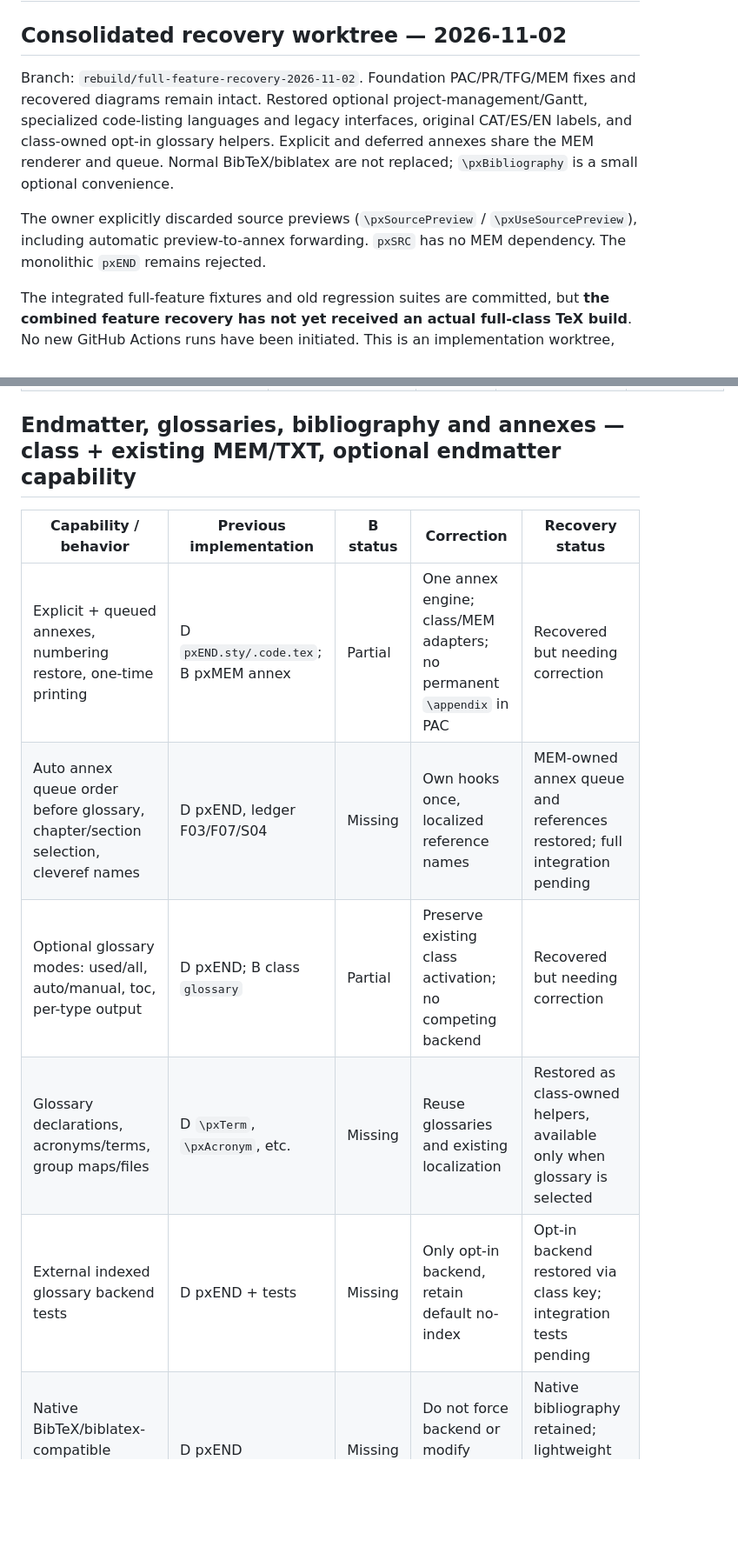
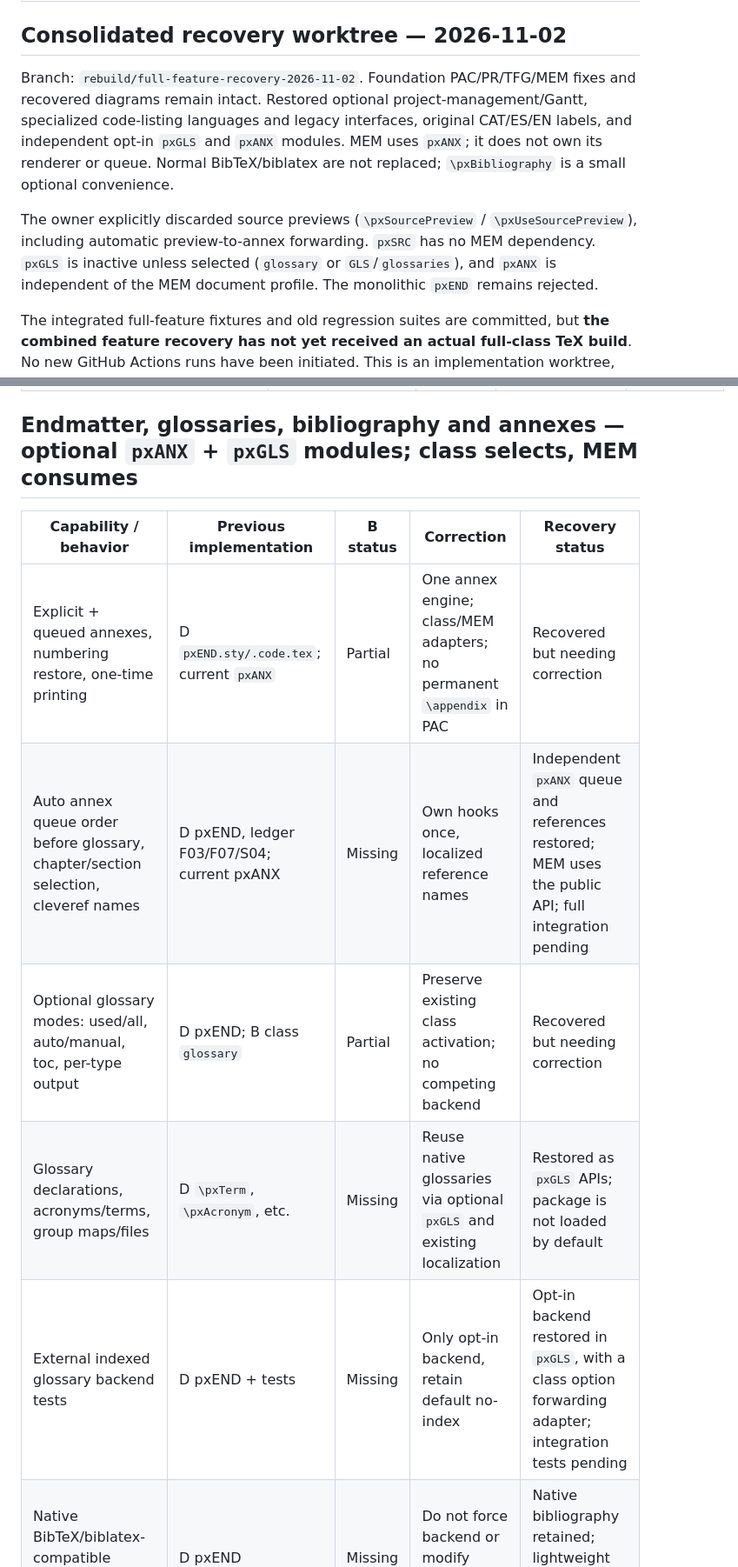
Before and after one commit to DidacLL/P3CTeX, a Markdown page: workflow/feature-recovery-inventory.md, 2 parts joined by grey strips. Shown at 87% size. Drawn GitHub-style; blank space fills up the shorter version.

Commit message:
docs: correct annex and glossary ownership; record independent optional loading

```diff
--- a/workflow/feature-recovery-inventory.md
+++ b/workflow/feature-recovery-inventory.md
@@ -3,9 +3,9 @@
 
 ## Consolidated recovery worktree — 2026-11-02
 
-Branch: `rebuild/full-feature-recovery-2026-11-02`. Foundation PAC/PR/TFG/MEM fixes and recovered diagrams remain intact. Restored optional project-management/Gantt, specialized code-listing languages and legacy interfaces, original CAT/ES/EN labels, and class-owned opt-in glossary helpers. Explicit and deferred annexes share the MEM renderer and queue. Normal BibTeX/biblatex are not replaced; `\pxBibliography` is a small optional convenience.
+Branch: `rebuild/full-feature-recovery-2026-11-02`. Foundation PAC/PR/TFG/MEM fixes and recovered diagrams remain intact. Restored optional project-management/Gantt, specialized code-listing languages and legacy interfaces, original CAT/ES/EN labels, and independent opt-in `pxGLS` and `pxANX` modules. MEM uses `pxANX`; it does not own its renderer or queue. Normal BibTeX/biblatex are not replaced; `\pxBibliography` is a small optional convenience.
 
-The owner explicitly discarded source previews (`\pxSourcePreview` / `\pxUseSourcePreview`), including automatic preview-to-annex forwarding. `pxSRC` has no MEM dependency. The monolithic `pxEND` remains rejected.
+The owner explicitly discarded source previews (`\pxSourcePreview` / `\pxUseSourcePreview`), including automatic preview-to-annex forwarding. `pxSRC` has no MEM dependency. `pxGLS` is inactive unless selected (`glossary` or `GLS`/`glossaries`), and `pxANX` is independent of the MEM document profile. The monolithic `pxEND` remains rejected.
 
 The integrated full-feature fixtures and old regression suites are committed, but **the combined feature recovery has not yet received an actual full-class TeX build**. No new GitHub Actions runs have been initiated. This is an implementation worktree, not a released or verified replacement.
 
@@ -119,15 +123,15 @@ Executed from the staged `tex/tests` directory with `TEXINPUTS=".:../latex//:../
 | Page rules, metadata and PDF link/color behavior | B pxGDX/P3CTeX | Present | Audit D differences without altering language timing | Recovered but needing correction |
 | PAC/PR cover/TOC/no-plagi semantics and class option processing | B P3CTeX | Present | Keep eager Babel loading; reject D deferred-language architecture | Already correctly recovered |
 
-## Endmatter, glossaries, bibliography and annexes — class + existing MEM/TXT, optional endmatter capability
+## Endmatter, glossaries, bibliography and annexes — optional `pxANX` + `pxGLS` modules; class selects, MEM consumes
 
 | Capability / behavior | Previous implementation | B status | Correction | Recovery status |
 | --- | --- | --- | --- | --- |
-| Explicit + queued annexes, numbering restore, one-time printing | D `pxEND.sty/.code.tex`; B pxMEM annex | Partial | One annex engine; class/MEM adapters; no permanent `\appendix` in PAC | Recovered but needing correction |
-| Auto annex queue order before glossary, chapter/section selection, cleveref names | D pxEND, ledger F03/F07/S04 | Missing | Own hooks once, localized reference names | MEM-owned annex queue and references restored; full integration pending |
+| Explicit + queued annexes, numbering restore, one-time printing | D `pxEND.sty/.code.tex`; current `pxANX` | Partial | One annex engine; class/MEM adapters; no permanent `\appendix` in PAC | Recovered but needing correction |
+| Auto annex queue order before glossary, chapter/section selection, cleveref names | D pxEND, ledger F03/F07/S04; current pxANX | Missing | Own hooks once, localized reference names | Independent `pxANX` queue and references restored; MEM uses the public API; full integration pending |
 | Optional glossary modes: used/all, auto/manual, toc, per-type output | D pxEND; B class `glossary` | Partial | Preserve existing class activation; no competing backend | Recovered but needing correction |
-| Glossary declarations, acronyms/terms, group maps/files | D `\pxTerm`, `\pxAcronym`, etc. | Missing | Reuse glossaries and existing localization | Restored as class-owned helpers, available only when glossary is selected |
-| External indexed glossary backend tests | D pxEND + tests | Missing | Only opt-in backend, retain default no-index | Opt-in backend restored via class key; integration tests pending |
+| Glossary declarations, acronyms/terms, group maps/files | D `\pxTerm`, `\pxAcronym`, etc. | Missing | Reuse native glossaries via optional `pxGLS` and existing localization | Restored as `pxGLS` APIs; package is not loaded by default |
+| External indexed glossary backend tests | D pxEND + tests | Missing | Only opt-in backend, retain default no-index | Opt-in backend restored in `pxGLS`, with a class option forwarding adapter; integration tests pending |
 | Native BibTeX/biblatex-compatible `\pxBibliography` convenience | D pxEND | Missing | Do not force backend or modify normal `\cite` | Native bibliography retained; lightweight class convenience restored |
 | Citation/glossary propagation through native versus code sources | D pxSRC + pxEND | Partial | Execution only for native; metadata explicit for code | Recovered but needing correction |
 
```
Also changed, not shown: other parts of workflow/feature-recovery-inventory.md (+4 -0 lines).
